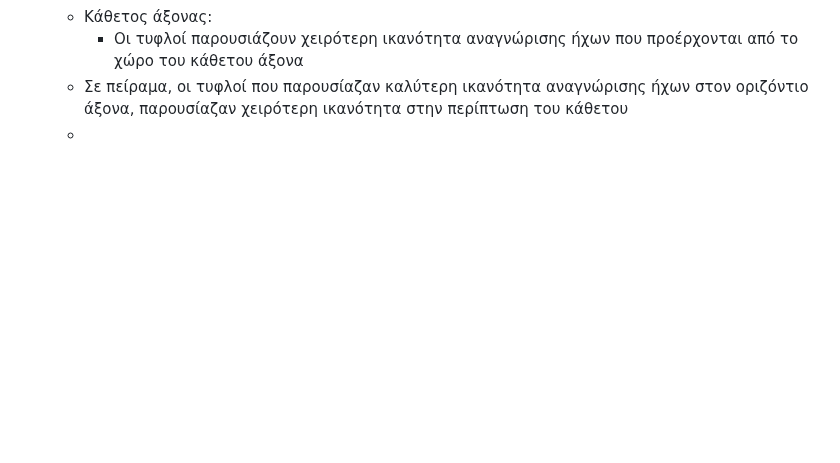
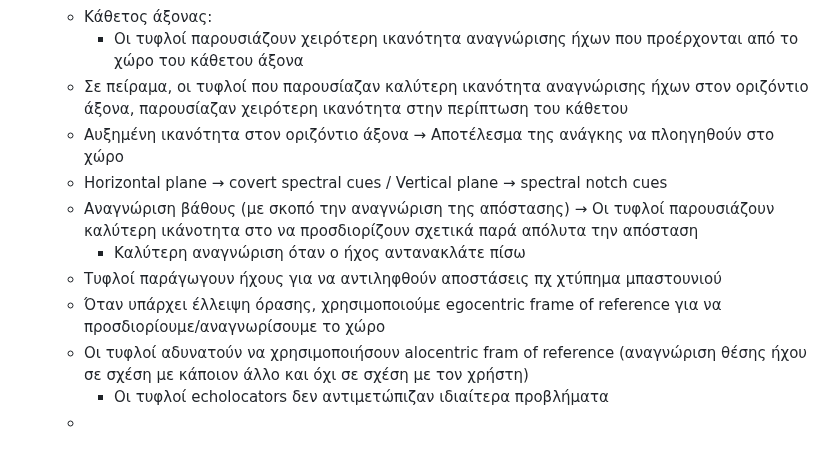
Before and after one commit to Angelos-Kard/thesis-project, a Markdown page: Personal Notes/Research.md, the part around the change. Rendered like a GitHub page; blank space fills up the shorter version.

Commit message:
GH-12: Updated Research.md

```diff
--- a/Personal Notes/Research.md
+++ b/Personal Notes/Research.md
@@ -26,4 +26,12 @@
    - Κάθετος άξονας:
      - Οι τυφλοί παρουσιάζουν χειρότερη ικανότητα αναγνώρισης ήχων που προέρχονται από το χώρο του κάθετου άξονα
    - Σε πείραμα, οι τυφλοί που παρουσίαζαν καλύτερη ικανότητα αναγνώρισης ήχων στον οριζόντιο άξονα, παρουσίαζαν χειρότερη ικανότητα στην περίπτωση του κάθετου
+   - Αυξημένη ικανότητα στον οριζόντιο άξονα &rarr; Αποτέλεσμα της ανάγκης να πλοηγηθούν στο χώρο
+   - Horizontal plane &rarr; covert spectral cues / Vertical plane &rarr; spectral notch cues
+   - Αναγνώριση βάθους (με σκοπό την αναγνώριση της απόστασης) &rarr; Οι τυφλοί παρουσιάζουν καλύτερη ικάνοτητα στο να προσδιορίζουν σχετικά παρά απόλυτα την απόσταση
+     - Καλύτερη αναγνώριση όταν ο ήχος αντανακλάτε πίσω
+   - Τυφλοί παράγωγουν ήχους για να αντιληφθούν αποστάσεις πχ χτύπημα μπαστουνιού
+   - Όταν υπάρχει έλλειψη όρασης, χρησιμοποιούμε egocentric frame of reference για να προσδιορίουμε/αναγνωρίσουμε το χώρο
+   - Οι τυφλοί αδυνατούν να χρησιμοποιήσουν alocentric fram of reference (αναγνώριση θέσης ήχου σε σχέση με κάποιον άλλο και όχι σε σχέση με τον χρήστη)
+     - Οι τυφλοί echolocators δεν αντιμετώπιζαν ιδιαίτερα προβλήματα
    -
```
